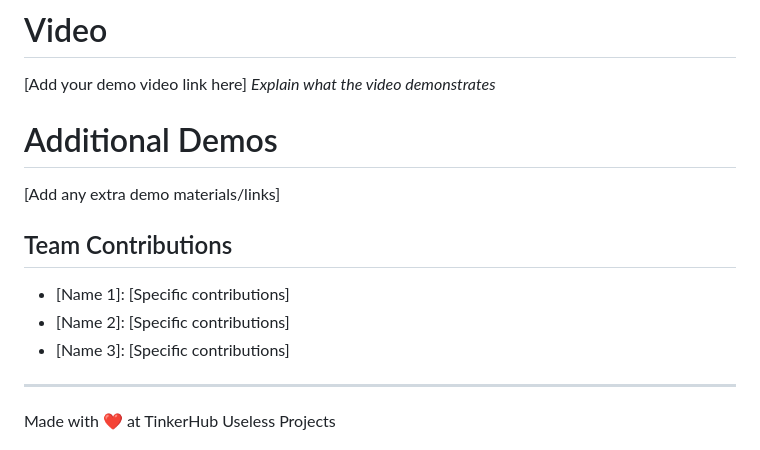
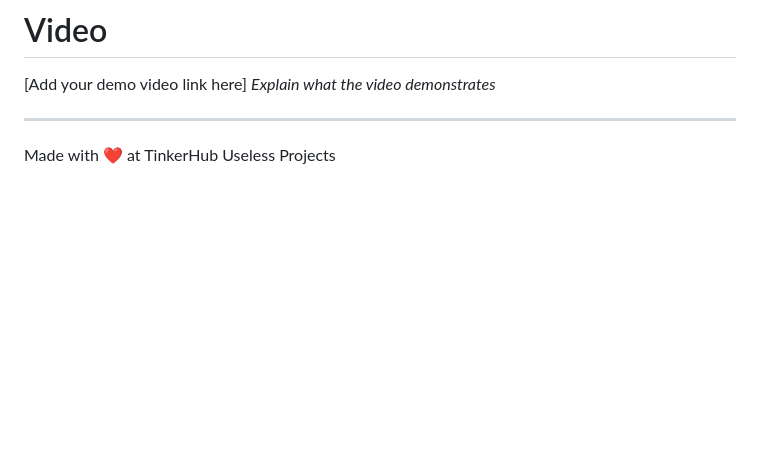
Before and after one commit to Aldrin-Abraham/Spoofy-Music-Separator, a Markdown page: README.md, the part around one of its changes. Drawn GitHub-style; blank space fills up the shorter version.

```diff
--- a/README.md
+++ b/README.md
@@ -131,14 +131,6 @@ For Hardware:
 [Add your demo video link here]
 *Explain what the video demonstrates*
 
-# Additional Demos
-[Add any extra demo materials/links]
-
-## Team Contributions
-- [Name 1]: [Specific contributions]
-- [Name 2]: [Specific contributions]
-- [Name 3]: [Specific contributions]
-
 ---
 Made with ❤️ at TinkerHub Useless Projects
 
```
Also changed, not shown: other parts of README.md (+1 -1 lines).
